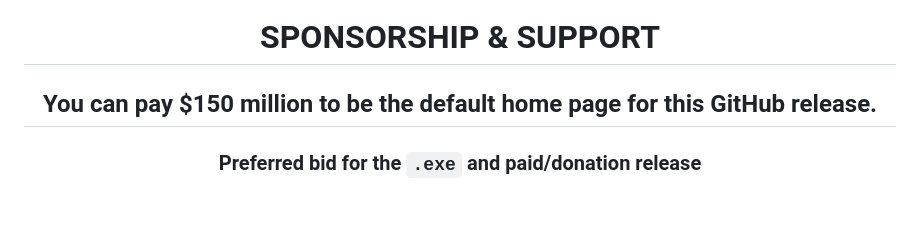
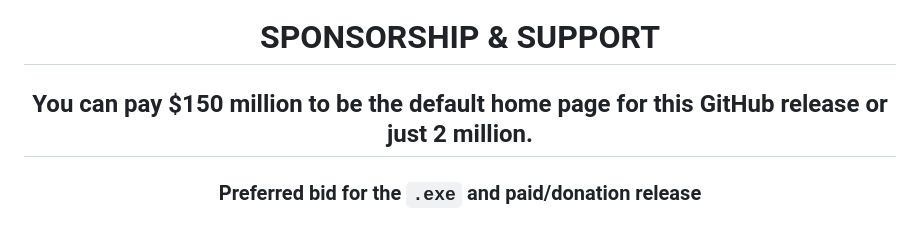
Before and after one commit to utahisnotastate/utahbrowser, a Markdown page: README.md, the part around the change. Drawn GitHub-style.

Commit message:
Update sponsorship amount in README

```diff
--- a/README.md
+++ b/README.md
@@ -2,7 +2,7 @@
 
 # **SPONSORSHIP & SUPPORT**
 
-## **You can pay $150 million to be the default home page for this GitHub release.**
+## **You can pay $150 million to be the default home page for this GitHub release or just 2 million.**
 
 ### **Preferred bid** for the `.exe` and paid/donation release
 
```
